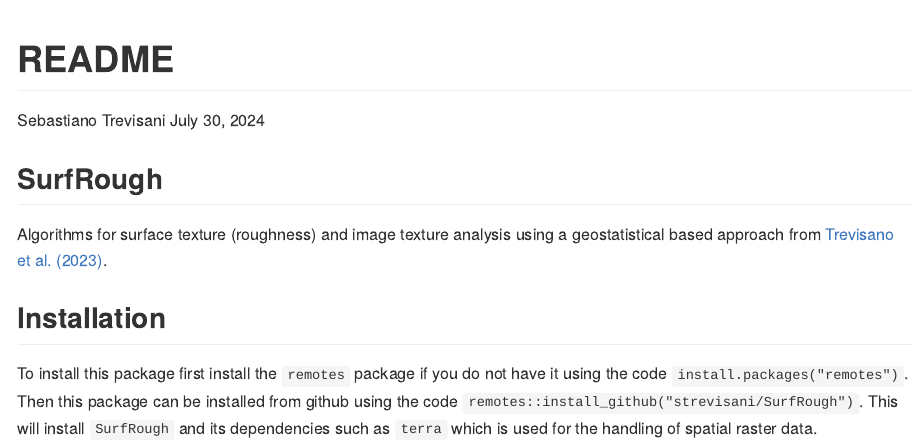
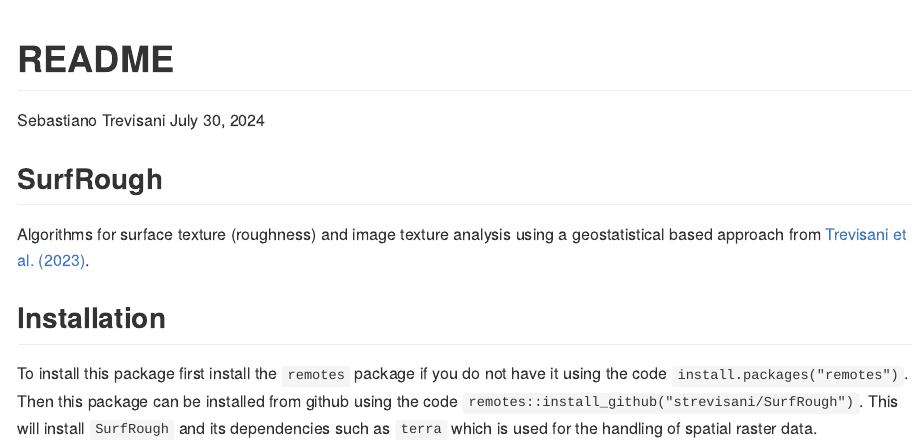
Before and after one commit to strevisani/SurfRough, an R Markdown document (README.Rmd): the page in a window 1100 px wide, from its top. Rendered offline with R 4.5, knitr and Pandoc, with nearby package versions.

Commit message:
Update README.Rmd
just corrected my last name

````diff
--- a/README.Rmd
+++ b/README.Rmd
@@ -10,7 +10,7 @@ knitr::opts_chunk$set(echo = TRUE)
 ```
 
 ## SurfRough
-Algorithms for surface texture (roughness) and image texture analysis using a geostatistical based approach from [Trevisano et al. (2023)](https://doi.org/10.1016/j.geomorph.2023.108838).
+Algorithms for surface texture (roughness) and image texture analysis using a geostatistical based approach from [Trevisani et al. (2023)](https://doi.org/10.1016/j.geomorph.2023.108838).
 
 ## Installation
 
````
